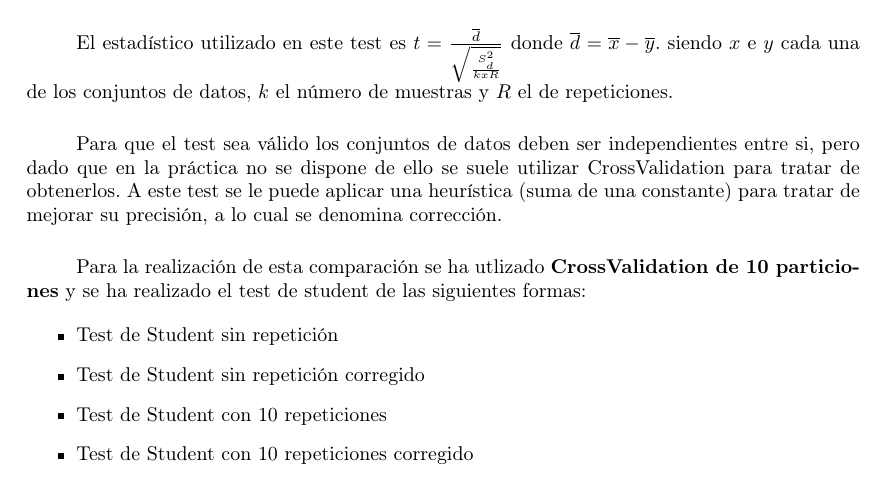
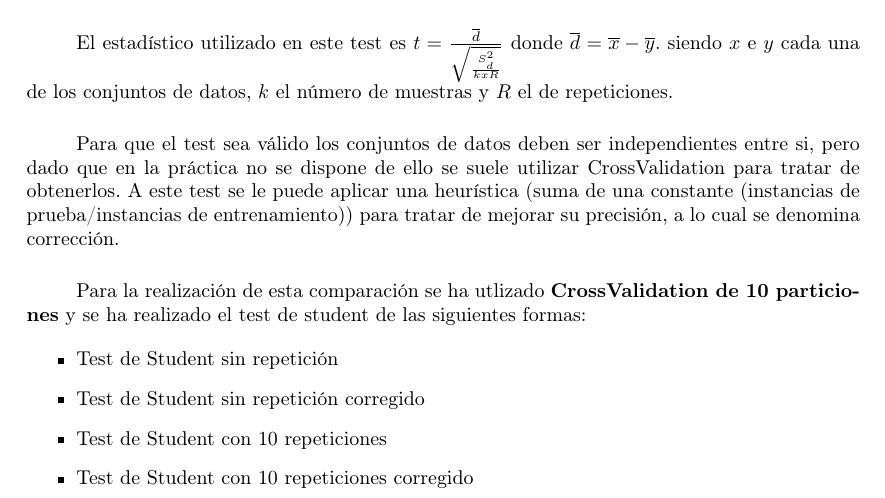
Before and after one commit to garciparedes/data-mining-comparison-classifiers, a LaTeX document (report/report.tex): part of page 2 of 3, cut so that both start at the same text. Compiled offline with pdfLaTeX.

Commit message:
Fixed bug

```diff
--- a/report/report.tex
+++ b/report/report.tex
@@ -160,7 +160,7 @@
 		El estadístico utilizado en este test es $t = \frac{\overline{d}}{\sqrt{\frac{S^2_d}{k x R}}}$ donde $\overline{d} = \overline{x} - \overline{y}$. siendo $x$ e $y$ cada una de los conjuntos de datos, $k$ el número de muestras y $R$ el de repeticiones.
 
 		\paragraph{}
-		Para que el test sea válido los conjuntos de datos deben ser independientes entre si, pero dado que en la práctica no se dispone de ello se suele utilizar CrossValidation para tratar de obtenerlos. A este test se le puede aplicar una heurística (suma de una constante) para tratar de mejorar su precisión, a lo cual se denomina corrección.
+		Para que el test sea válido los conjuntos de datos deben ser independientes entre si, pero dado que en la práctica no se dispone de ello se suele utilizar CrossValidation para tratar de obtenerlos. A este test se le puede aplicar una heurística (suma de una constante (instancias de prueba/instancias de entrenamiento)) para tratar de mejorar su precisión, a lo cual se denomina corrección.
 
 		\paragraph{}
 		Para la realización de esta comparación se ha utlizado \textbf{CrossValidation de 10 particiones} y se ha realizado el test de student de las siguientes formas:
```
Also changed, not shown: report/report.pdf.
